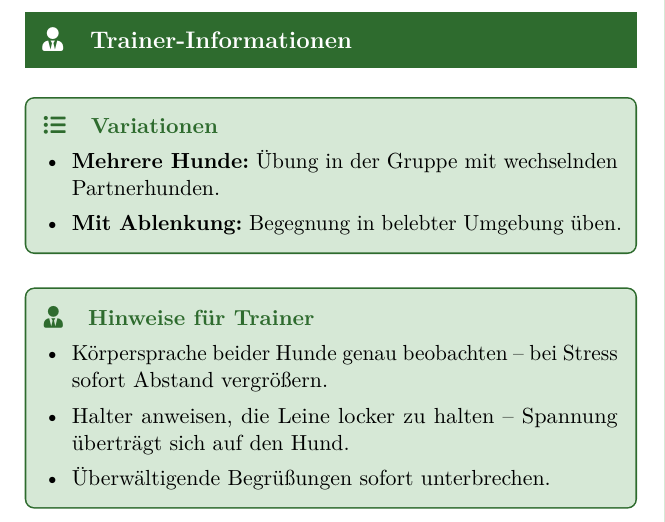
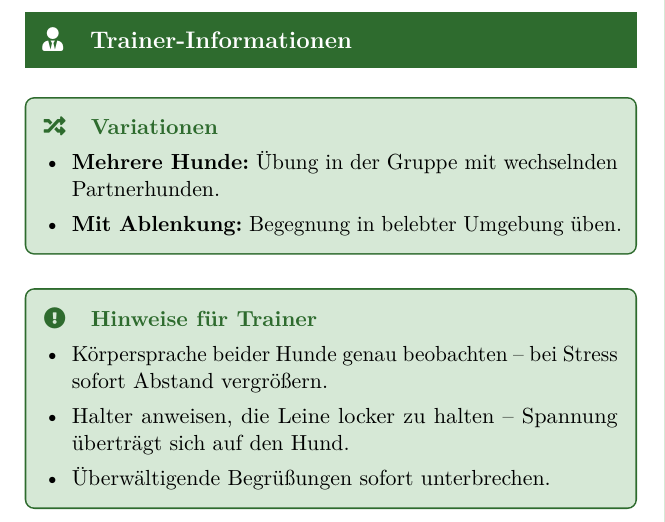
Before and after one commit to cab81/DC_Uebeungsbuch, a LaTeX book (main.tex): part of page 29 of 36, cut so that both start at the same text. Compiled offline with pdfLaTeX.

Commit message:
Icons aktualisiert: faRandom (Variationen) und faExclamationCircle (Trainer)
Co-Authored-By: Claude Sonnet 4.6 <noreply@anthropic.com>

```diff
--- a/main.tex
+++ b/main.tex
@@ -236,7 +236,7 @@
     breakable,
     top=6pt, bottom=6pt, left=6pt, right=6pt
   ]
-    \noindent{\color{primary}\bfseries\faListUl\quad Variationen}\par\vspace{4pt}
+    \noindent{\color{primary}\bfseries\faRandom\quad Variationen}\par\vspace{4pt}
     \UebVariationen
   \end{tcolorbox}
 
@@ -250,7 +250,7 @@
     breakable,
     top=6pt, bottom=6pt, left=6pt, right=6pt
   ]
-    \noindent{\color{primary}\bfseries\faUserTie\quad Hinweise für Trainer}\par\vspace{4pt}
+    \noindent{\color{primary}\bfseries\faExclamationCircle\quad Hinweise für Trainer}\par\vspace{4pt}
     \UebTrainer
   \end{tcolorbox}
 
```
